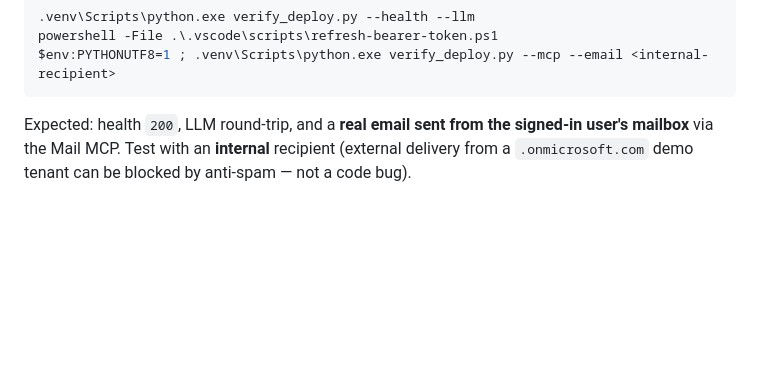
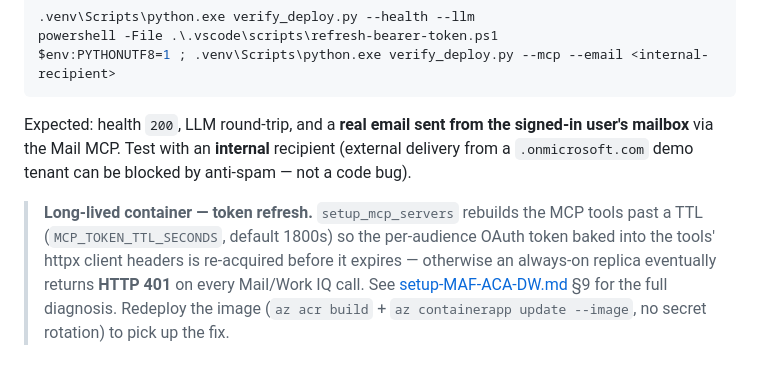
Before and after one commit to stefanpems/a365-lab-toolkit, a Markdown page: docs/setup-MAF-ACA-OBO.md, the part around the change. GitHub-like rendering; blank space fills up the shorter version.

```diff
--- a/docs/setup-MAF-ACA-OBO.md
+++ b/docs/setup-MAF-ACA-OBO.md
@@ -395,3 +395,10 @@ $env:PYTHONUTF8=1 ; .venv\Scripts\python.exe verify_deploy.py --mcp --email <int
 Expected: health `200`, LLM round-trip, and a **real email sent from the signed-in user's
 mailbox** via the Mail MCP. Test with an **internal** recipient (external delivery from a
 `.onmicrosoft.com` demo tenant can be blocked by anti-spam — not a code bug).
+
+> **Long-lived container — token refresh.** `setup_mcp_servers` rebuilds the MCP tools past a
+> TTL (`MCP_TOKEN_TTL_SECONDS`, default 1800s) so the per-audience OAuth token baked into the
+> tools' httpx client headers is re-acquired before it expires — otherwise an always-on replica
+> eventually returns **HTTP 401** on every Mail/Work IQ call. See
+> [setup-MAF-ACA-DW.md](setup-MAF-ACA-DW.md) §9 for the full diagnosis. Redeploy the image
+> (`az acr build` + `az containerapp update --image`, no secret rotation) to pick up the fix.
```
Also changed, not shown: docs/setup-MAF-ACA-S2S.md (+8 -0 lines).
